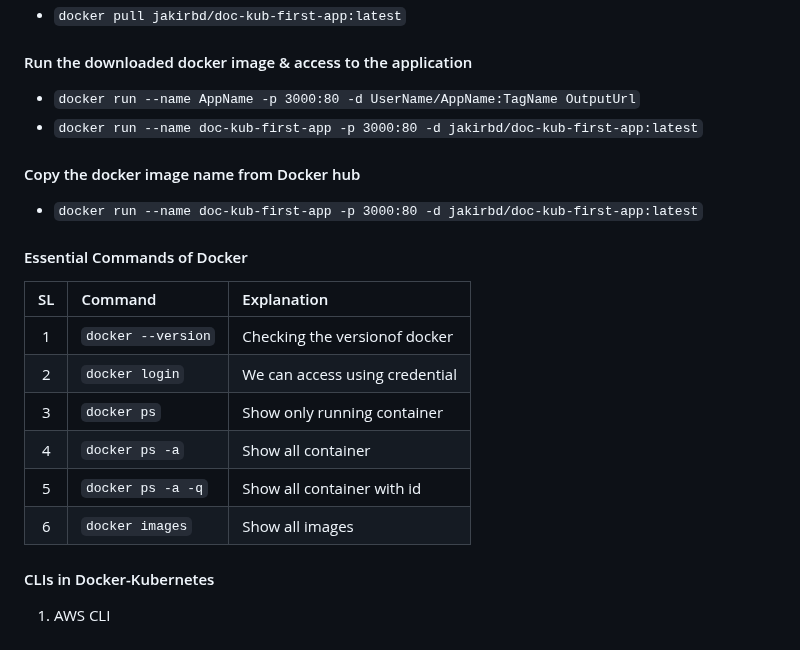
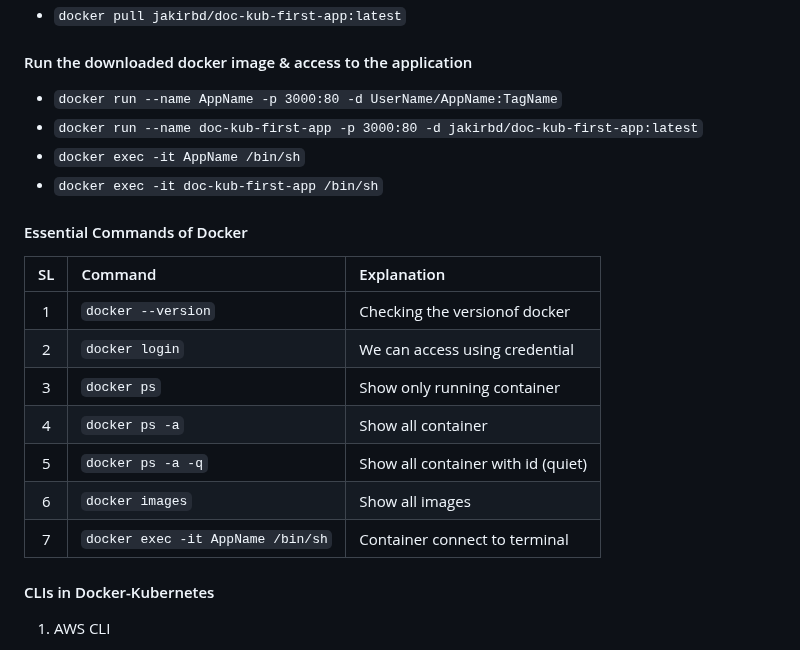
Before and after one commit to jakir-ruet/kubernetes-learning, a Markdown page: README.md, the part around the change. Rendered like a GitHub page.

Commit message:
docker learning going on

```diff
--- a/README.md
+++ b/README.md
@@ -24,23 +24,22 @@ Kubernetes, often abbreviated as K8s, is an open-source container orchestration
 
 #### Run the downloaded docker image & access to the application
 
-- `docker run --name AppName -p 3000:80 -d UserName/AppName:TagName OutputUrl`
+- `docker run --name AppName -p 3000:80 -d UserName/AppName:TagName`
 - `docker run --name doc-kub-first-app -p 3000:80 -d jakirbd/doc-kub-first-app:latest`
-
-#### Copy the docker image name from Docker hub
-
-- `docker run --name doc-kub-first-app -p 3000:80 -d jakirbd/doc-kub-first-app:latest`
+- `docker exec -it AppName /bin/sh`
+- `docker exec -it doc-kub-first-app /bin/sh`
 
 #### Essential Commands of Docker
 
-| SL  | Command            | Explanation                    |
-| :-: | :----------------- | :----------------------------- |
-|  1  | `docker --version` | Checking the versionof docker  |
-|  2  | `docker login`     | We can access using credential |
-|  3  | `docker ps`        | Show only running container    |
-|  4  | `docker ps -a`     | Show all container             |
-|  5  | `docker ps -a -q`  | Show all container with id     |
-|  6  | `docker images`    | Show all images                |
+| SL  | Command                           | Explanation                        |
+| :-: | :-------------------------------- | :--------------------------------- |
+|  1  | `docker --version`                | Checking the versionof docker      |
+|  2  | `docker login`                    | We can access using credential     |
+|  3  | `docker ps`                       | Show only running container        |
+|  4  | `docker ps -a`                    | Show all container                 |
+|  5  | `docker ps -a -q`                 | Show all container with id (quiet) |
+|  6  | `docker images`                   | Show all images                    |
+|  7  | `docker exec -it AppName /bin/sh` | Container connect to terminal      |
 
 #### CLIs in Docker-Kubernetes
 
```
